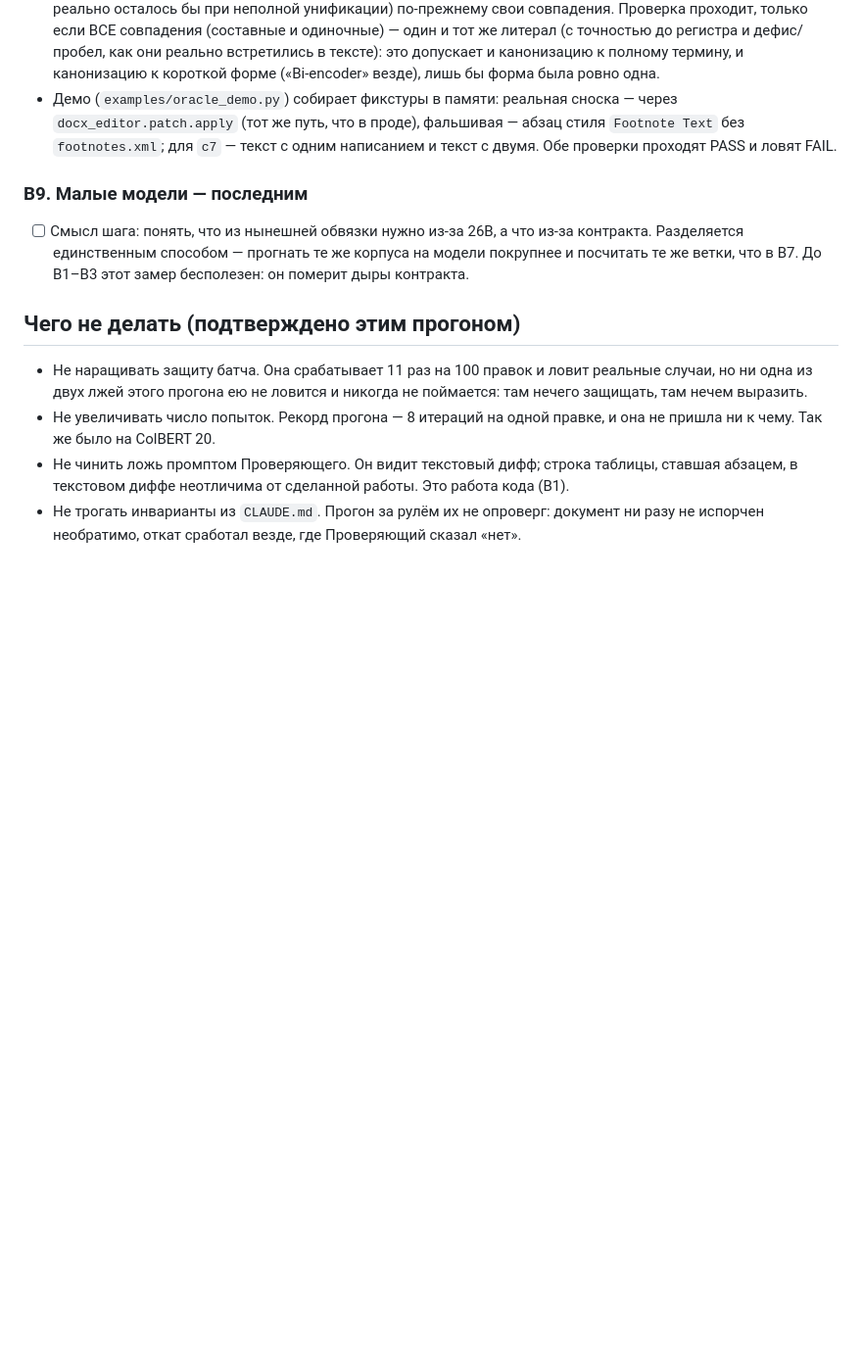
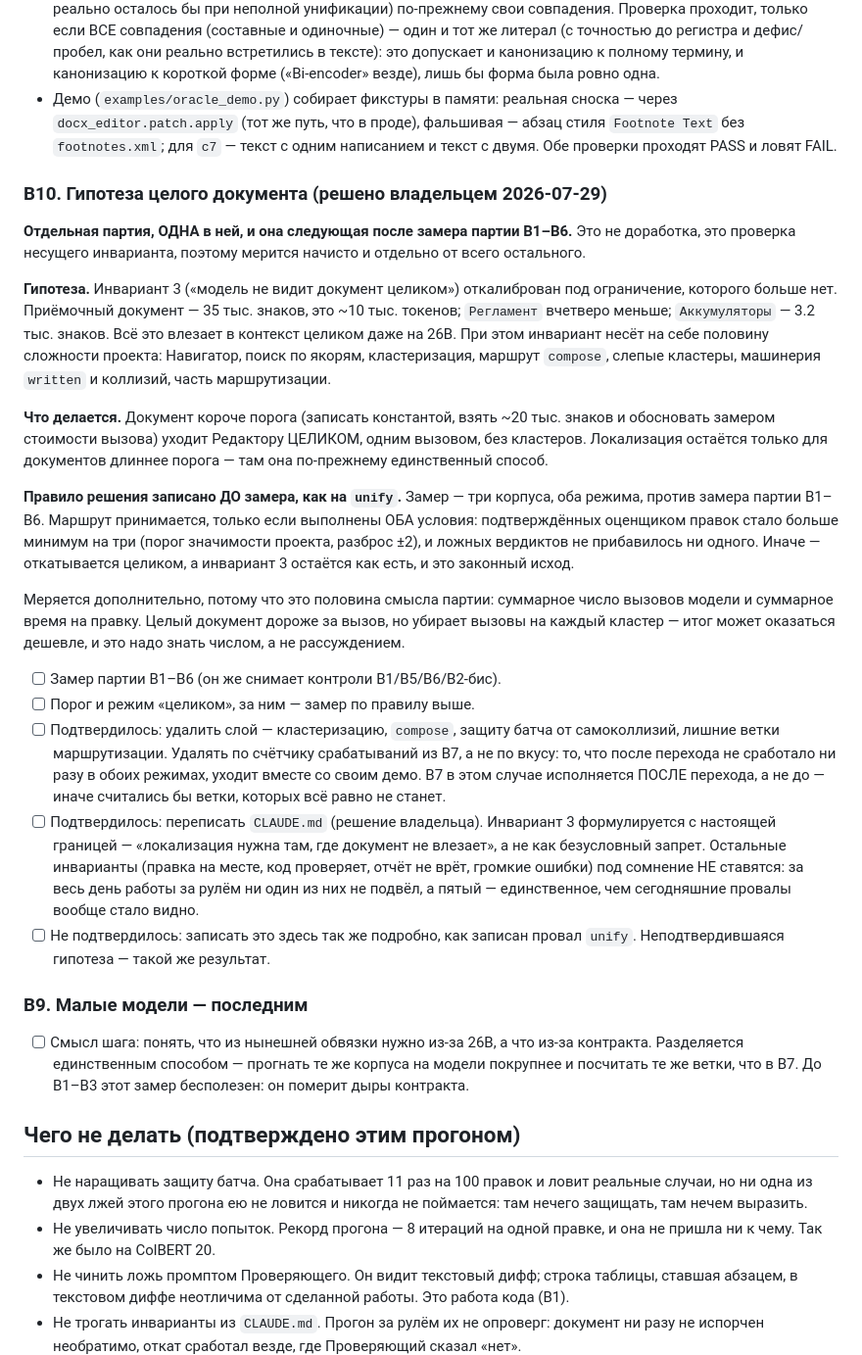
Before and after one commit to artemius125/docx-editor, a Markdown page: BUILD_PLAN_V2.md, the part around the change. Shown at 98% size. Drawn GitHub-style; blank space fills up the shorter version.

Commit message:
В10 в план: гипотеза целого документа с правилом решения, записанным до замера

```diff
--- a/BUILD_PLAN_V2.md
+++ b/BUILD_PLAN_V2.md
@@ -455,6 +455,55 @@
   текст с одним написанием и текст с двумя. Обе проверки проходят PASS и
   ловят FAIL.
 
+### В10. Гипотеза целого документа (решено владельцем 2026-07-29)
+
+**Отдельная партия, ОДНА в ней, и она следующая после замера партии В1–В6.**
+Это не доработка, это проверка несущего инварианта, поэтому мерится начисто
+и отдельно от всего остального.
+
+**Гипотеза.** Инвариант 3 («модель не видит документ целиком») откалиброван
+под ограничение, которого больше нет. Приёмочный документ — 35 тыс. знаков,
+это ~10 тыс. токенов; `Регламент` вчетверо меньше; `Аккумуляторы` — 3.2 тыс.
+знаков. Всё это влезает в контекст целиком даже на 26B. При этом инвариант
+несёт на себе половину сложности проекта: Навигатор, поиск по якорям,
+кластеризация, маршрут `compose`, слепые кластеры, машинерия `written`
+и коллизий, часть маршрутизации.
+
+**Что делается.** Документ короче порога (записать константой, взять
+~20 тыс. знаков и обосновать замером стоимости вызова) уходит Редактору
+ЦЕЛИКОМ, одним вызовом, без кластеров. Локализация остаётся только для
+документов длиннее порога — там она по-прежнему единственный способ.
+
+**Правило решения записано ДО замера, как на `unify`.** Замер — три корпуса,
+оба режима, против замера партии В1–В6. Маршрут принимается, только если
+выполнены ОБА условия: подтверждённых оценщиком правок стало больше минимум
+на три (порог значимости проекта, разброс ±2), и ложных вердиктов не
+прибавилось ни одного. Иначе — откатывается целиком, а инвариант 3 остаётся
+как есть, и это законный исход.
+
+Меряется дополнительно, потому что это половина смысла партии: суммарное
+число вызовов модели и суммарное время на правку. Целый документ дороже за
+вызов, но убирает вызовы на каждый кластер — итог может оказаться дешевле,
+и это надо знать числом, а не рассуждением.
+
+- [ ] Замер партии В1–В6 (он же снимает контроли В1/В5/В6/В2-бис).
+- [ ] Порог и режим «целиком», за ним — замер по правилу выше.
+- [ ] Подтвердилось: удалить слой — кластеризацию, `compose`, защиту батча
+      от самоколлизий, лишние ветки маршрутизации. Удалять по счётчику
+      срабатываний из В7, а не по вкусу: то, что после перехода не
+      сработало ни разу в обоих режимах, уходит вместе со своим демо.
+      В7 в этом случае исполняется ПОСЛЕ перехода, а не до — иначе
+      считались бы ветки, которых всё равно не станет.
+- [ ] Подтвердилось: переписать `CLAUDE.md` (решение владельца). Инвариант 3
+      формулируется с настоящей границей — «локализация нужна там, где
+      документ не влезает», а не как безусловный запрет. Остальные
+      инварианты (правка на месте, код проверяет, отчёт не врёт, громкие
+      ошибки) под сомнение НЕ ставятся: за весь день работы за рулём ни один
+      из них не подвёл, а пятый — единственное, чем сегодняшние провалы
+      вообще стало видно.
+- [ ] Не подтвердилось: записать это здесь так же подробно, как записан
+      провал `unify`. Неподтвердившаяся гипотеза — такой же результат.
+
 ### В9. Малые модели — последним
 
 - [ ] Смысл шага: понять, что из нынешней обвязки нужно из-за 26B, а что
```
